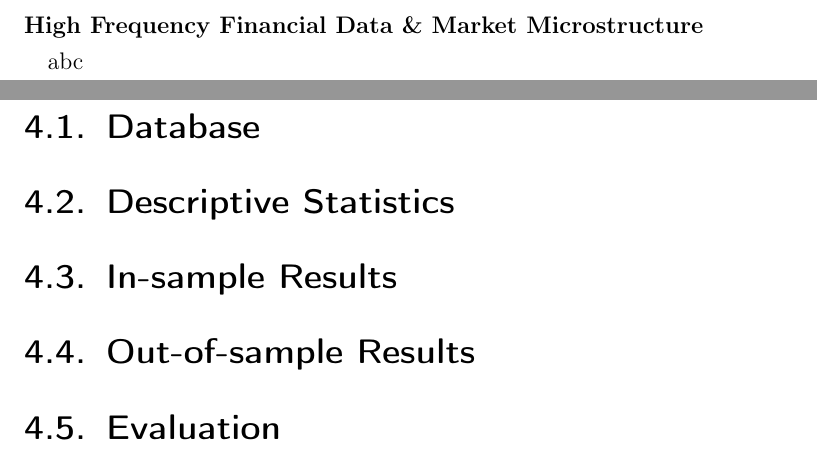
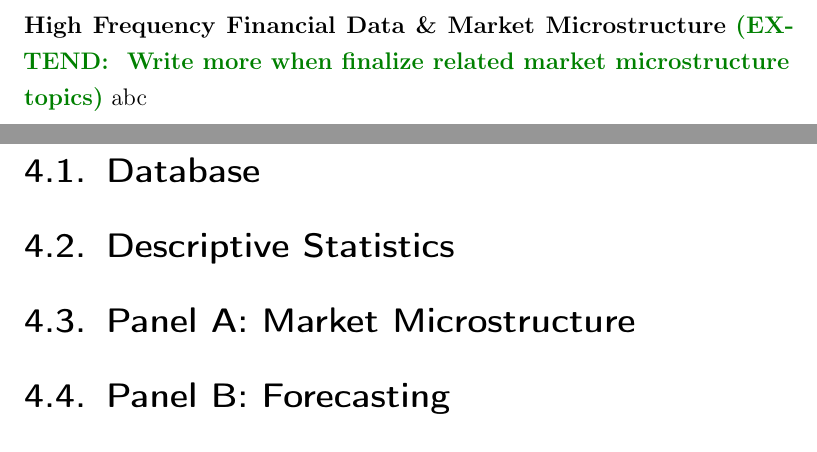
Before and after one commit to thuhtran/Master-thesis-Overleaf-backup, a LaTeX thesis (thesis_main.tex, which reads chapters/2-relatedwork.tex, chapters/4-mainresults.tex): two parts of pages 15 and 18 of 25, joined at a grey line, cut so that both start at the same text. Compiled offline with pdfLaTeX.

Commit message:
Updates from Overleaf

```diff
--- a/chapters/2-relatedwork.tex
+++ b/chapters/2-relatedwork.tex
@@ -65,5 +65,5 @@ For out-of-sample results, the best performing model is the "error correction" d
 \par
 
 {\noindent\bfseries High Frequency Financial Data \& Market Microstructure}
-
+\extend{ Write more when finalize related market microstructure topics}
 abc
--- a/chapters/4-mainresults.tex
+++ b/chapters/4-mainresults.tex
@@ -12,8 +12,6 @@ Start with a very short motivation why this is important. Then, as stated above,
 
 \section{Descriptive Statistics}
 
-\section{In-sample Results}
+\section{Panel A: Market Microstructure}
 
-\section{Out-of-sample Results}
-
-\section{Evaluation}
+\section{Panel B: Forecasting}
```
Also changed, not shown: chapters/3-model.tex (+10 -1 lines), chapters/2-relatedwork.tex (4 more changed lines).
